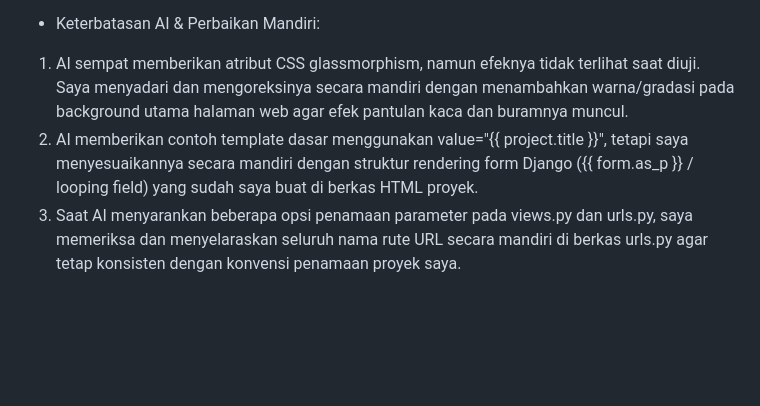
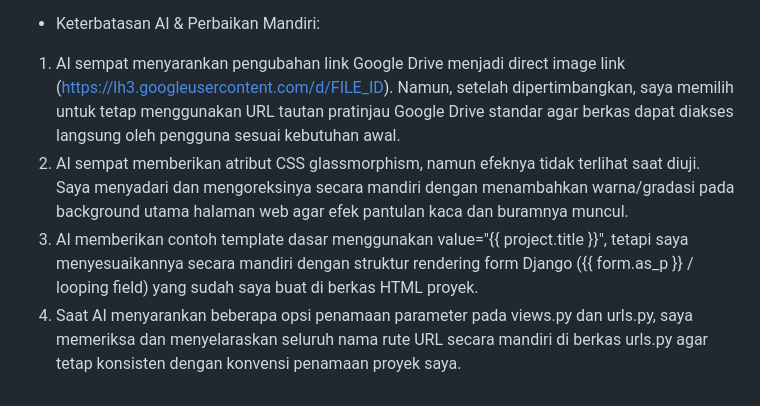
Before and after one commit to nadincahyani/myportofolio, a Markdown page: README.md, the part around the change. Drawn GitHub-style; blank space fills up the shorter version.

Commit message:
docs: update Ai disclosure in README

```diff
--- a/README.md
+++ b/README.md
@@ -80,6 +80,7 @@ Saya menggunakan pendekatan interaktif berorientasi masalah dengan membagikan po
 4. Menjelaskan alur kerja pengubahan (update) data menggunakan ModelForm dengan parameter instance=project agar data lama otomatis terisi (pre-filled) pada form tanpa perlu membuat berkas HTML baru.
 
 - Keterbatasan AI & Perbaikan Mandiri:
-1. AI sempat memberikan atribut CSS glassmorphism, namun efeknya tidak terlihat saat diuji. Saya menyadari dan mengoreksinya secara mandiri dengan menambahkan warna/gradasi pada background utama halaman web agar efek pantulan kaca dan buramnya muncul.
-2. AI memberikan contoh template dasar menggunakan value="{{ project.title }}", tetapi saya menyesuaikannya secara mandiri dengan struktur rendering form Django ({{ form.as_p }} / looping field) yang sudah saya buat di berkas HTML proyek.
-3. Saat AI menyarankan beberapa opsi penamaan parameter pada views.py dan urls.py, saya memeriksa dan menyelaraskan seluruh nama rute URL secara mandiri di berkas urls.py agar tetap konsisten dengan konvensi penamaan proyek saya.
+1. AI sempat menyarankan pengubahan link Google Drive menjadi direct image link ([https://lh3.googleusercontent.com/d/FILE_ID](https://lh3.googleusercontent.com/d/FILE_ID)). Namun, setelah dipertimbangkan, saya memilih untuk tetap menggunakan URL tautan pratinjau Google Drive standar agar berkas dapat diakses langsung oleh pengguna sesuai kebutuhan awal.
+2. AI sempat memberikan atribut CSS glassmorphism, namun efeknya tidak terlihat saat diuji. Saya menyadari dan mengoreksinya secara mandiri dengan menambahkan warna/gradasi pada background utama halaman web agar efek pantulan kaca dan buramnya muncul.
+3. AI memberikan contoh template dasar menggunakan value="{{ project.title }}", tetapi saya menyesuaikannya secara mandiri dengan struktur rendering form Django ({{ form.as_p }} / looping field) yang sudah saya buat di berkas HTML proyek.
+4. Saat AI menyarankan beberapa opsi penamaan parameter pada views.py dan urls.py, saya memeriksa dan menyelaraskan seluruh nama rute URL secara mandiri di berkas urls.py agar tetap konsisten dengan konvensi penamaan proyek saya.
```
